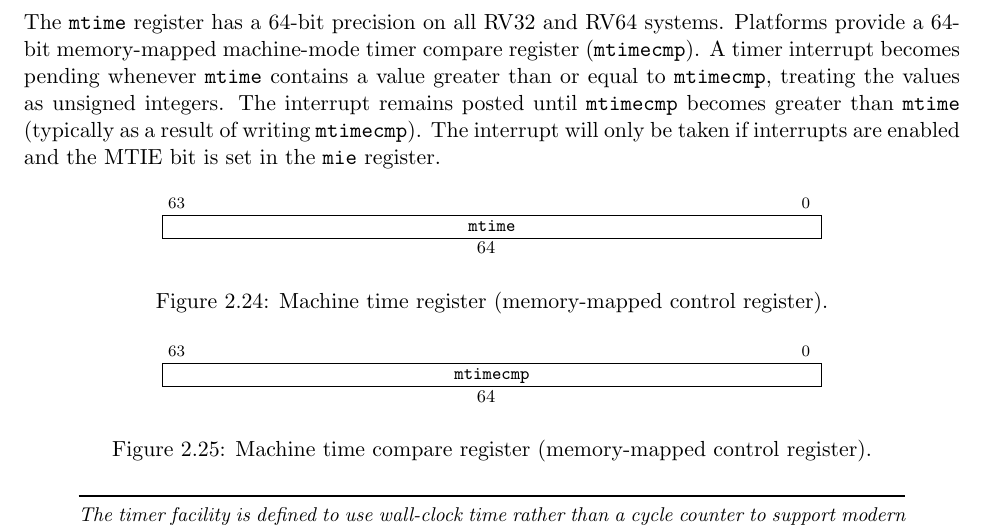
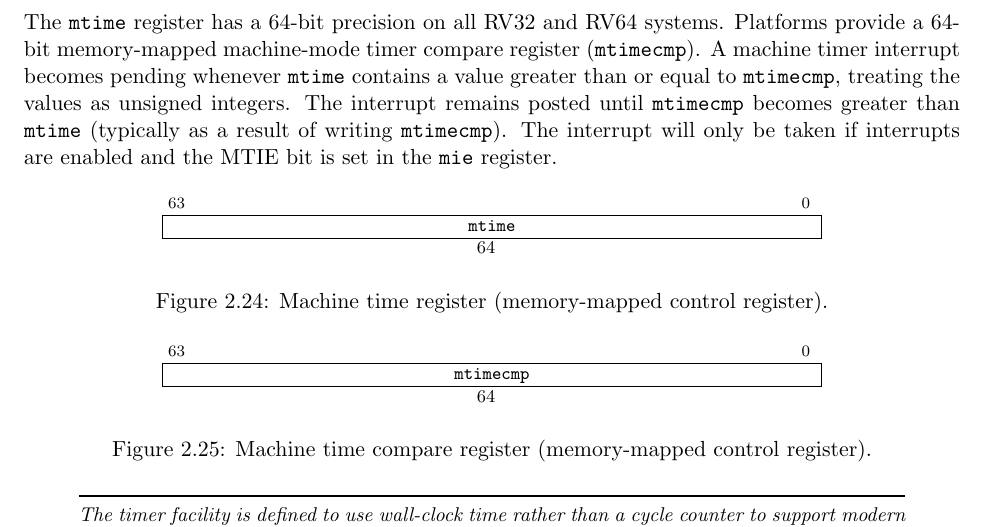
Before and after one commit to riscv/riscv-isa-manual, a LaTeX thesis (src/riscv-privileged.tex, which reads src/machine.tex): part of page 54 of 129, cut so that both start at the same text. Compiled offline with pdfLaTeX.

Commit message:
Clarify type of timer interrupt (#617)
Clarify that mtime >= mtimecmp results in a *machine* timer interrupt
being posted.

Co-authored-by: Bartosz Gasiorzewski <bartosz.gasiorzewski@imgtec.com>

```diff
--- a/src/machine.tex
+++ b/src/machine.tex
@@ -2238,7 +2238,7 @@ mechanism for determining the timebase of {\tt mtime}.  The {\tt
 The {\tt mtime} register has a 64-bit precision on all RV32 and RV64
 systems.  Platforms provide a 64-bit memory-mapped machine-mode
 timer compare register ({\tt mtimecmp}).
-A timer interrupt becomes pending whenever {\tt mtime} contains
+A machine timer interrupt becomes pending whenever {\tt mtime} contains
 a value greater than or equal to {\tt mtimecmp}, treating the values
 as unsigned integers.
 The interrupt remains posted until {\tt mtimecmp} becomes greater than
```
